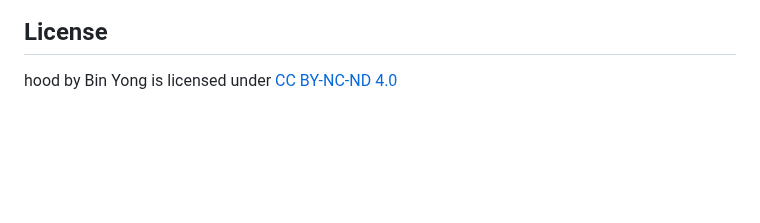
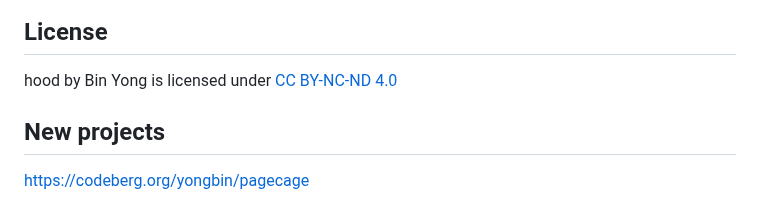
Before and after one commit to YongBinnnnnnnnnnnnnnnnnnnnnnnnnnnnnnnnn/hood, a Markdown page: README.md, the part around the change. Rendered like a GitHub page; blank space fills up the shorter version.

```diff
--- a/README.md
+++ b/README.md
@@ -134,3 +134,7 @@ In other situations, a regular reboot would be a better choice.
 ## License
 
 hood by Bin Yong is licensed under [CC BY-NC-ND 4.0](https://creativecommons.org/licenses/by-nc-nd/4.0/)
+
+
+## New projects
+https://codeberg.org/yongbin/pagecage
```
